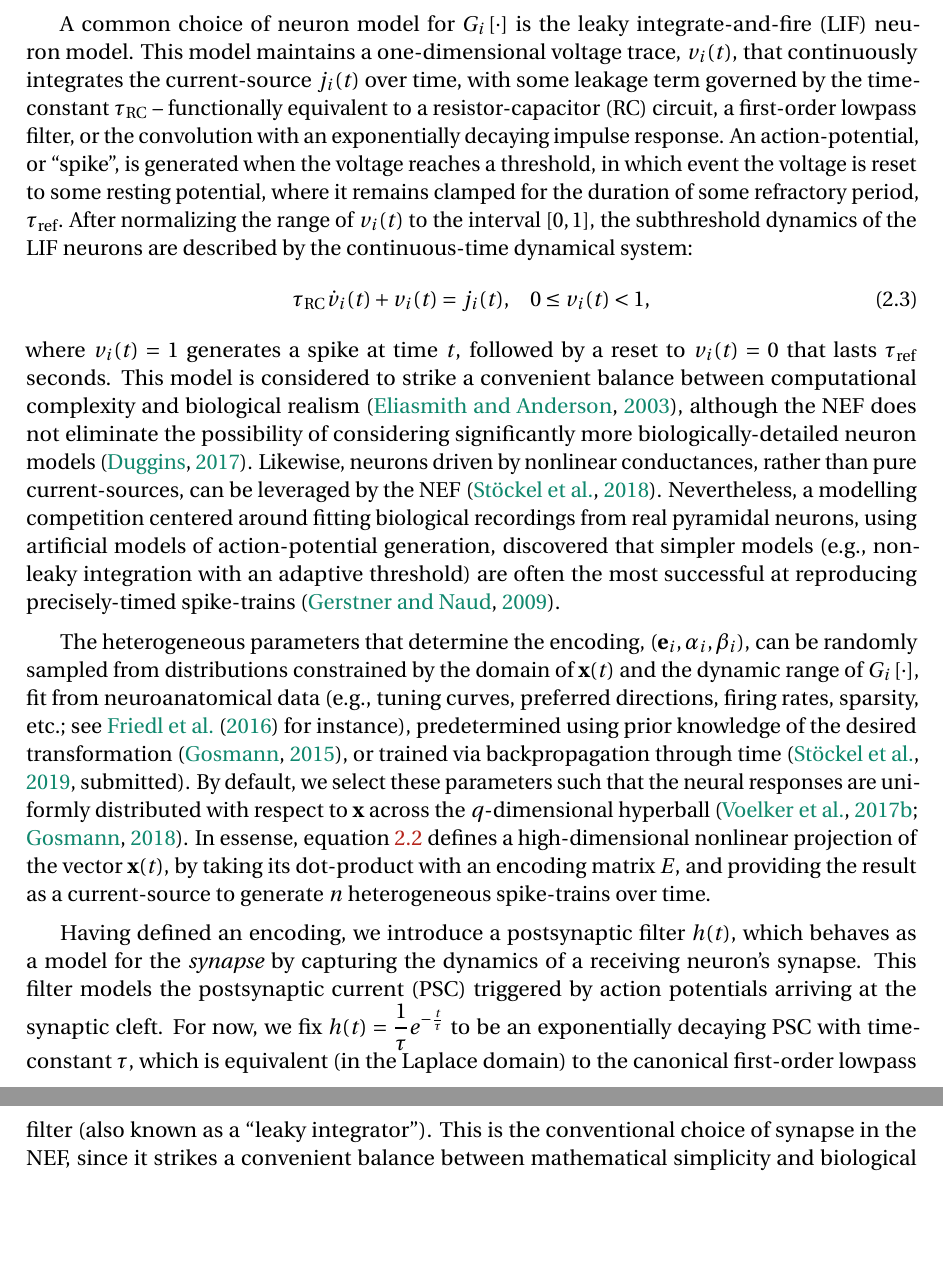
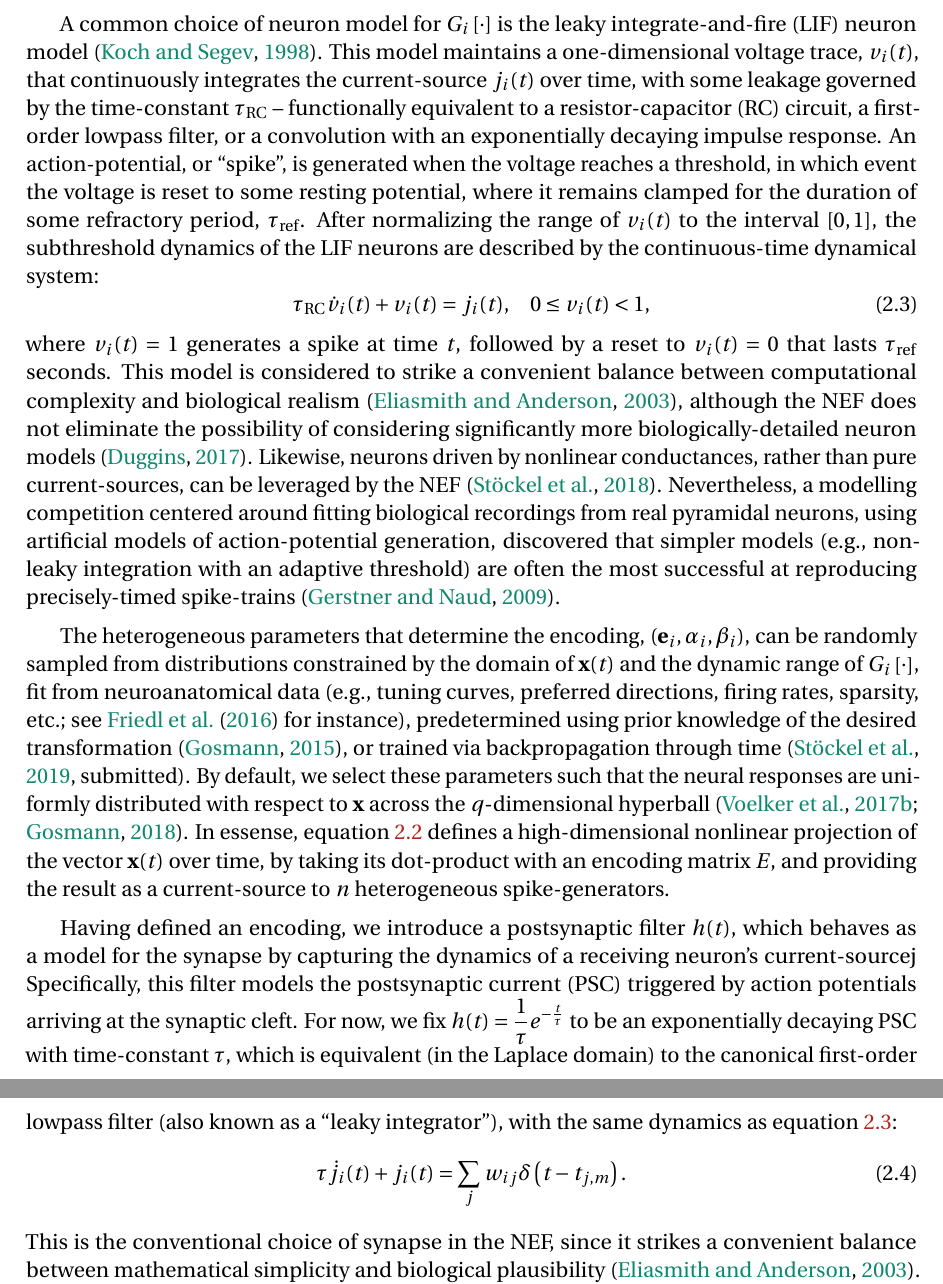
Before and after one commit to arvoelke/phd, a LaTeX thesis (paper/phd.tex, which reads paper/phd-background.tex): two parts of pages 40 and 41 of 203, joined at a grey line, cut so that both start at the same text, the shorter picture padded with empty space. Compiled offline with pdfLaTeX; a missing bibliography style is replaced by a similar one.

Commit message:
WIP: synapse dynamics in principle 1

```diff
--- a/paper/phd-background.tex
+++ b/paper/phd-background.tex
@@ -244,6 +244,6 @@ $\delta(\cdot)$ is the Dirac delta, and $\left\{ t_{i\text{,}m} \right\}$ is the
 
-A common choice of neuron model for $G_i\left[ \cdot \right]$ is the leaky integrate-and-fire~(LIF) neuron model.
-This model maintains a one-dimensional voltage trace, $v_i(t)$, that continuously integrates the current-source $j_i(t)$ over time, with some leakage term governed by the time-constant $\tau_\text{RC}$ -- functionally equivalent to a resistor-capacitor~(RC) circuit, a first-order lowpass filter, or the convolution with an exponentially decaying impulse response.
+A common choice of neuron model for $G_i\left[ \cdot \right]$ is the leaky integrate-and-fire~(LIF) neuron model~\citep{koch1998methods}.
+This model maintains a one-dimensional voltage trace, $v_i(t)$, that continuously integrates the current-source $j_i(t)$ over time, with some leakage governed by the time-constant $\tau_\text{RC}$ -- functionally equivalent to a resistor-capacitor~(RC) circuit, a first-order lowpass filter, or a convolution with an exponentially decaying impulse response.
 An action-potential, or ``spike'', is generated when the voltage reaches a threshold, in which event the voltage is reset to some resting potential, where it remains clamped for the duration of some refractory period, $\tau_\text{ref}$.
 After normalizing the range of $v_i(t)$ to the interval $[0, 1]$, the subthreshold dynamics of the LIF neurons are described by the continuous-time dynamical system:
 \begin{equation} \label{eq:lif-model}
@@ -256,11 +256,14 @@ Nevertheless, a modelling competition centered around fitting biological recordi
 
 The heterogeneous parameters that determine the encoding, $(\V{e}_i, \alpha_i, \beta_i)$, can be randomly sampled from distributions constrained by the domain of $\V{x}(t)$ and the dynamic range of $G_i \left[ \cdot \right]$, fit from neuroanatomical data (e.g.,~tuning curves, preferred directions, firing rates, sparsity, etc.; see \citet{voelker2016a} for instance), predetermined using prior knowledge of the desired transformation~\citep{jgosmann2015}, or trained via backpropagation through time~\citep[][submitted]{stockel2019align}.
 By default, we select these parameters such that the neural responses are uniformly distributed with respect to $\V{x}$ across the $q$-dimensional hyperball~\citep{voelker2017, gosmann2018}.
-In essense, equation~\ref{eq:encoding} defines a high-dimensional nonlinear projection of the vector $\V{x}(t)$, by taking its dot-product with an encoding matrix $E$, and providing the result as a current-source to generate $n$ heterogeneous spike-trains over time.
+In essense, equation~\ref{eq:encoding} defines a high-dimensional nonlinear projection of the vector $\V{x}(t)$ over time, by taking its dot-product with an encoding matrix $E$, and providing the result as a current-source to $n$ heterogeneous spike-generators.
 
-Having defined an encoding, we introduce a postsynaptic filter $h(t)$, which behaves as a model for the \emph{synapse} by capturing the dynamics of a receiving neuron's synapse.
-This filter models the postsynaptic current (PSC) triggered by action potentials arriving at the synaptic cleft.
-For now, we fix $h(t) = \frac{1}{\tau} e^{-\frac{t}{\tau}}$ to be an exponentially decaying PSC with time-constant $\tau$, which is equivalent (in the Laplace domain) to the canonical first-order lowpass filter (also known as a ``leaky integrator'').
+Having defined an encoding, we introduce a postsynaptic filter $h(t)$, which behaves as a model for the synapse by capturing the dynamics of a receiving neuron's current-sourcej
+Specifically, this filter models the postsynaptic current~(PSC) triggered by action potentials arriving at the synaptic cleft.
+For now, we fix $h(t) = \frac{1}{\tau} e^{-\frac{t}{\tau}}$ to be an exponentially decaying PSC with time-constant $\tau$, which is equivalent (in the Laplace domain) to the canonical first-order lowpass filter (also known as a ``leaky integrator''), with the same dynamics as equation~\ref{eq:lif-model}:
+\begin{equation}
+\tau \dot{j}_i(t) + j_i(t) = \sum_{j} w_{ij} \delta \left( t - t_{j,m} \right) \text{.}
+\end{equation}
 This is the conventional choice of synapse in the NEF, since it strikes a convenient balance between mathematical simplicity and biological plausibility~\citep{eliasmith2003a}.
 In section~\ref{sec:extensions}, we return to this point by considering more general synapse models that are capable of capturing a much broader variety of PSCs.
 
```
Also changed, not shown: paper/phd.bib (+7 -0 lines), paper/phd-background.tex (2 more changed lines).
